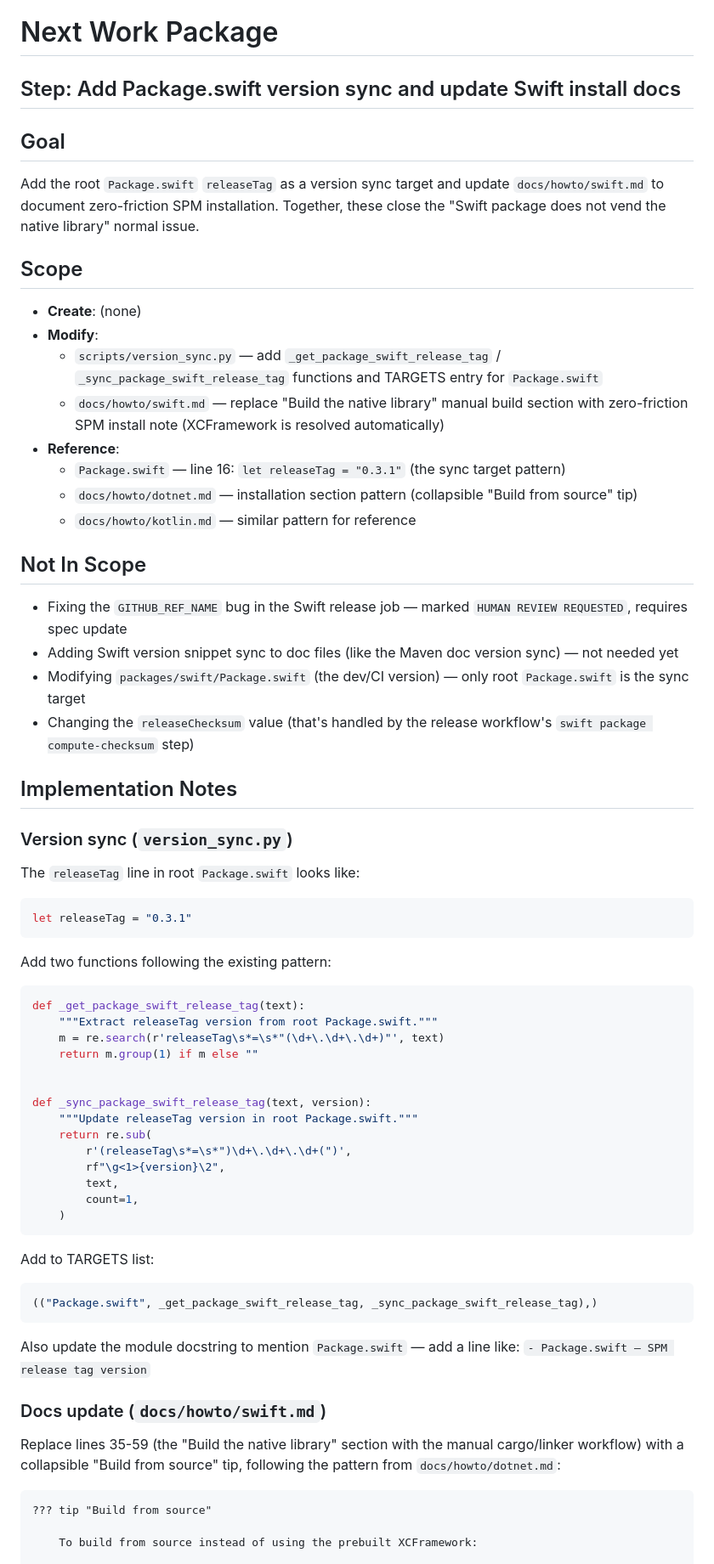
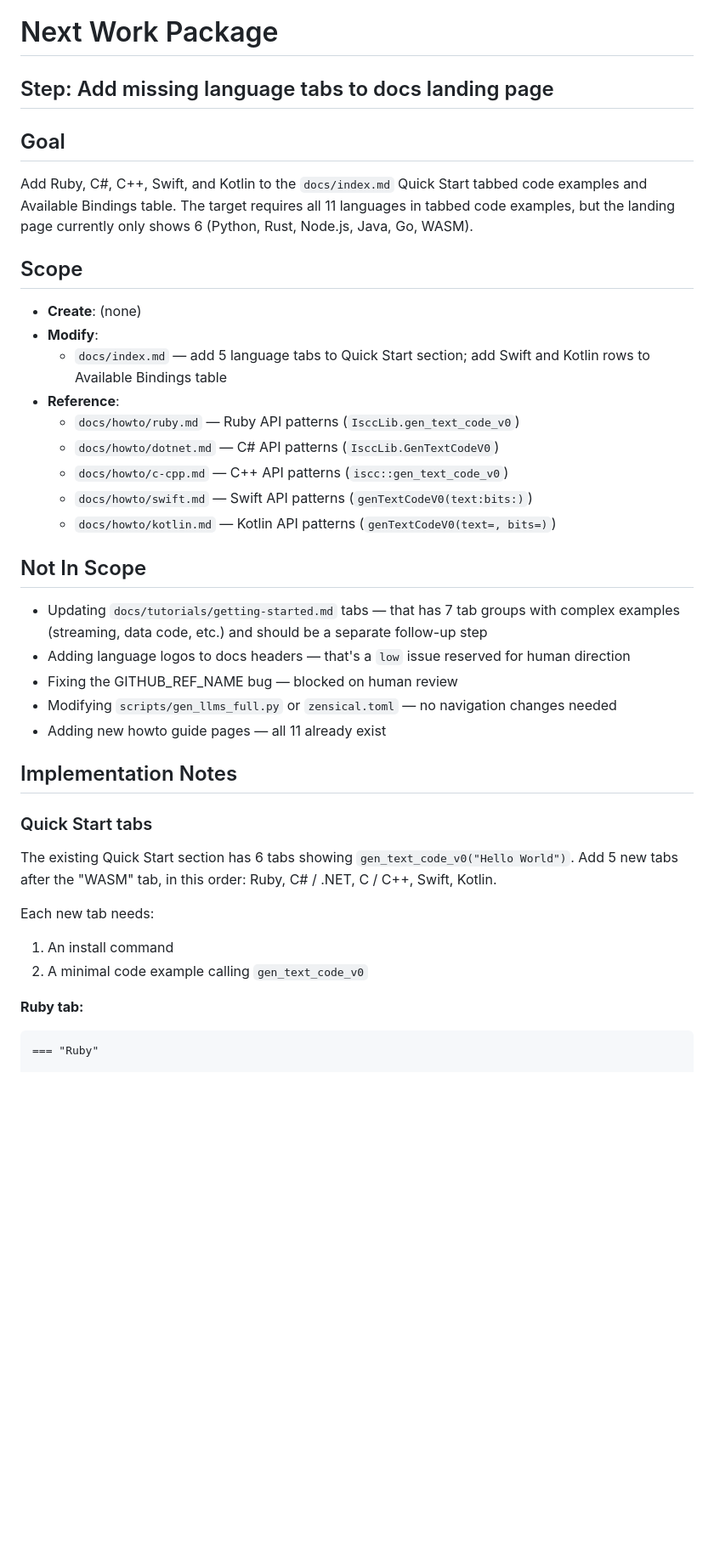
Before and after one commit to iscc/iscc-lib, a Markdown page: .claude/context/next.md, the part around one of its changes. Shown at 85% size. Rendered like a GitHub page; blank space fills up the shorter version.

Commit message:
cid(define-next): Add missing language tabs to docs landing page

`````diff
--- a/.claude/context/next.md
+++ b/.claude/context/next.md
@@ -1,82 +1,50 @@
 # Next Work Package
 
-## Step: Add Package.swift version sync and update Swift install docs
+## Step: Add missing language tabs to docs landing page
 
 ## Goal
 
-Add the root `Package.swift` `releaseTag` as a version sync target and update `docs/howto/swift.md`
-to document zero-friction SPM installation. Together, these close the "Swift package does not vend
-the native library" normal issue.
+Add Ruby, C#, C++, Swift, and Kotlin to the `docs/index.md` Quick Start tabbed code examples and
+Available Bindings table. The target requires all 11 languages in tabbed code examples, but the
+landing page currently only shows 6 (Python, Rust, Node.js, Java, Go, WASM).
 
 ## Scope
 
 - **Create**: (none)
 - **Modify**:
-    - `scripts/version_sync.py` — add `_get_package_swift_release_tag` /
-        `_sync_package_swift_release_tag` functions and TARGETS entry for `Package.swift`
-    - `docs/howto/swift.md` — replace "Build the native library" manual build section with
-        zero-friction SPM install note (XCFramework is resolved automatically)
+    - `docs/index.md` — add 5 language tabs to Quick Start section; add Swift and Kotlin rows to
+        Available Bindings table
 - **Reference**:
-    - `Package.swift` — line 16: `let releaseTag = "0.3.1"` (the sync target pattern)
-    - `docs/howto/dotnet.md` — installation section pattern (collapsible "Build from source" tip)
-    - `docs/howto/kotlin.md` — similar pattern for reference
+    - `docs/howto/ruby.md` — Ruby API patterns (`IsccLib.gen_text_code_v0`)
+    - `docs/howto/dotnet.md` — C# API patterns (`IsccLib.GenTextCodeV0`)
+    - `docs/howto/c-cpp.md` — C++ API patterns (`iscc::gen_text_code_v0`)
+    - `docs/howto/swift.md` — Swift API patterns (`genTextCodeV0(text:bits:)`)
+    - `docs/howto/kotlin.md` — Kotlin API patterns (`genTextCodeV0(text=, bits=)`)
 
 ## Not In Scope
 
-- Fixing the `GITHUB_REF_NAME` bug in the Swift release job — marked `HUMAN REVIEW REQUESTED`,
-    requires spec update
-- Adding Swift version snippet sync to doc files (like the Maven doc version sync) — not needed yet
-- Modifying `packages/swift/Package.swift` (the dev/CI version) — only root `Package.swift` is the
-    sync target
-- Changing the `releaseChecksum` value (that's handled by the release workflow's
-    `swift package compute-checksum` step)
+- Updating `docs/tutorials/getting-started.md` tabs — that has 7 tab groups with complex examples
+    (streaming, data code, etc.) and should be a separate follow-up step
+- Adding language logos to docs headers — that's a `low` issue reserved for human direction
+- Fixing the GITHUB_REF_NAME bug — blocked on human review
+- Modifying `scripts/gen_llms_full.py` or `zensical.toml` — no navigation changes needed
+- Adding new howto guide pages — all 11 already exist
 
 ## Implementation Notes
 
-### Version sync (`version_sync.py`)
+### Quick Start tabs
 
-The `releaseTag` line in root `Package.swift` looks like:
+The existing Quick Start section has 6 tabs showing `gen_text_code_v0("Hello World")`. Add 5 new
+tabs after the "WASM" tab, in this order: Ruby, C# / .NET, C / C++, Swift, Kotlin.
 
-```swift
-let releaseTag = "0.3.1"
-```
+Each new tab needs:
 
-Add two functions following the existing pattern:
+1. An install command
+2. A minimal code example calling `gen_text_code_v0`
 
-```python
-def _get_package_swift_release_tag(text):
-    """Extract releaseTag version from root Package.swift."""
-    m = re.search(r'releaseTag\s*=\s*"(\d+\.\d+\.\d+)"', text)
-    return m.group(1) if m else ""
-
-
-def _sync_package_swift_release_tag(text, version):
-    """Update releaseTag version in root Package.swift."""
-    return re.sub(
-        r'(releaseTag\s*=\s*")\d+\.\d+\.\d+(")',
-        rf"\g<1>{version}\2",
-        text,
-        count=1,
-    )
-```
-
-Add to TARGETS list:
-
-```python
-(("Package.swift", _get_package_swift_release_tag, _sync_package_swift_release_tag),)
-```
-
-Also update the module docstring to mention `Package.swift` — add a line like:
-`- Package.swift — SPM release tag version`
-
-### Docs update (`docs/howto/swift.md`)
-
-Replace lines 35-59 (the "Build the native library" section with the manual cargo/linker workflow)
-with a collapsible "Build from source" tip, following the pattern from `docs/howto/dotnet.md`:
+**Ruby tab:**
 
 ````markdown
-??? tip "Build from source"
-
-    To build from source instead of using the prebuilt XCFramework:
+=== "Ruby"
 
     ```bash
`````
Also changed, not shown: other parts of .claude/context/next.md (+110 -22 lines), 1 other file.
